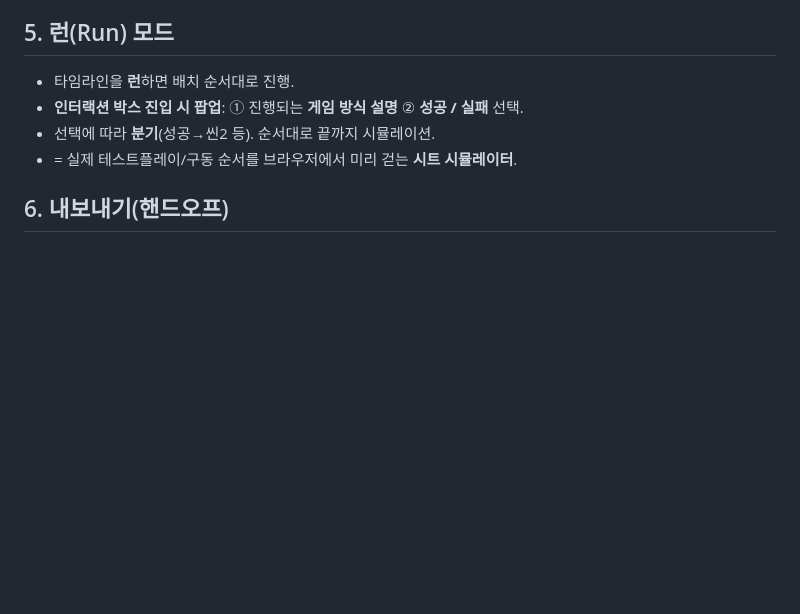
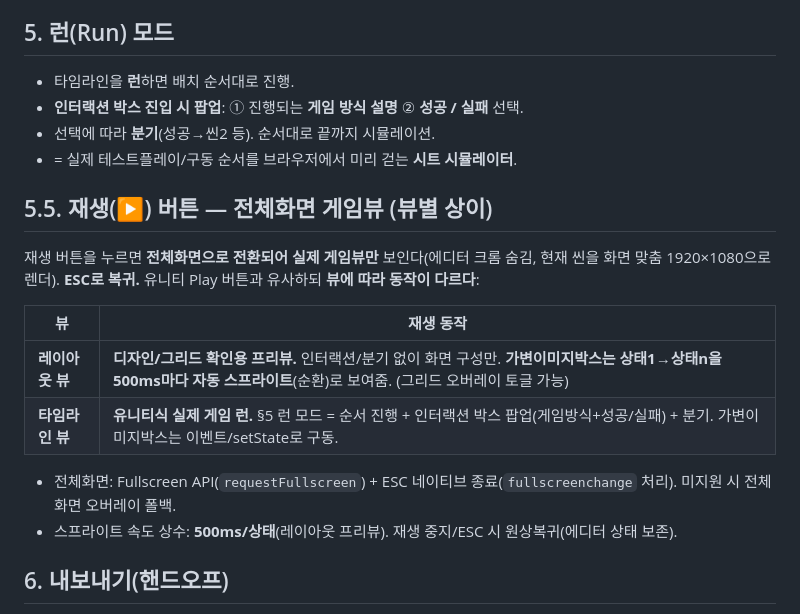
Before and after one commit to pimmprofile-byte/PIMMotion, a Markdown page: docs/timeline-view-spec.md, the part around the change. GitHub-like rendering; blank space fills up the shorter version.

Commit message:
docs(timeline): add §5.5 재생(▶) 버튼 — 전체화면 게임뷰 (뷰별 상이)
레이아웃 뷰 재생 = 디자인/그리드 프리뷰(가변이미지박스 상태1→n 500ms 자동 스프라이트),
타임라인 뷰 재생 = 유니티식 런(§5 인터랙션/분기). Fullscreen API + ESC 복귀.

Co-Authored-By: Claude Opus 4.8 <noreply@anthropic.com>
Claude-Session: https://claude.ai/code/session_01DvxSX1oXpKb4k6qWguF8xE

```diff
--- a/docs/timeline-view-spec.md
+++ b/docs/timeline-view-spec.md
@@ -36,6 +36,18 @@
 - 선택에 따라 **분기**(성공→씬2 등). 순서대로 끝까지 시뮬레이션.
 - = 실제 테스트플레이/구동 순서를 브라우저에서 미리 걷는 **시트 시뮬레이터**.
 
+## 5.5. 재생(▶) 버튼 — 전체화면 게임뷰 (뷰별 상이)
+재생 버튼을 누르면 **전체화면으로 전환되어 실제 게임뷰만** 보인다(에디터 크롬 숨김, 현재 씬을
+화면 맞춤 1920×1080으로 렌더). **ESC로 복귀.** 유니티 Play 버튼과 유사하되 **뷰에 따라 동작이 다르다**:
+
+| 뷰 | 재생 동작 |
+|---|---|
+| **레이아웃 뷰** | **디자인/그리드 확인용 프리뷰.** 인터랙션/분기 없이 화면 구성만. **가변이미지박스는 상태1→상태n을 500ms마다 자동 스프라이트**(순환)로 보여줌. (그리드 오버레이 토글 가능) |
+| **타임라인 뷰** | **유니티식 실제 게임 런.** §5 런 모드 = 순서 진행 + 인터랙션 박스 팝업(게임방식+성공/실패) + 분기. 가변이미지박스는 이벤트/setState로 구동. |
+
+- 전체화면: Fullscreen API(`requestFullscreen`) + ESC 네이티브 종료(`fullscreenchange` 처리). 미지원 시 전체화면 오버레이 폴백.
+- 스프라이트 속도 상수: **500ms/상태**(레이아웃 프리뷰). 재생 중지/ESC 시 원상복귀(에디터 상태 보존).
+
 ## 6. 내보내기(핸드오프)
 - 타임라인 플로우 → **쇼 흐름 config**: `sequences[]`(씬/블록 순서) + 각 인터랙션의 `onSuccess/onFail` 라우팅 + 게임방식 메모.
 - 코워크가 이 흐름 config를 읽어 핌플레이어 진행/분기를 구성.
```
